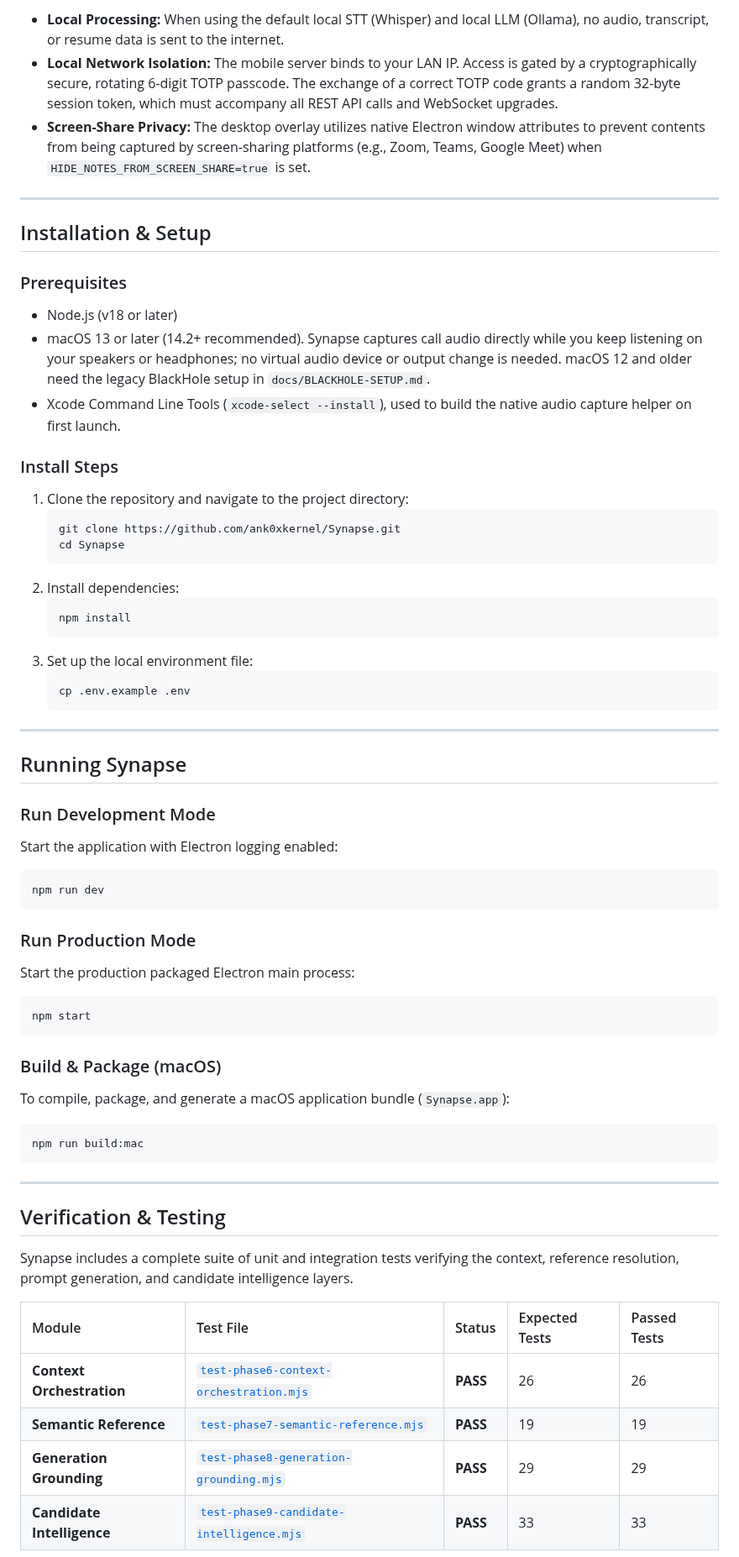
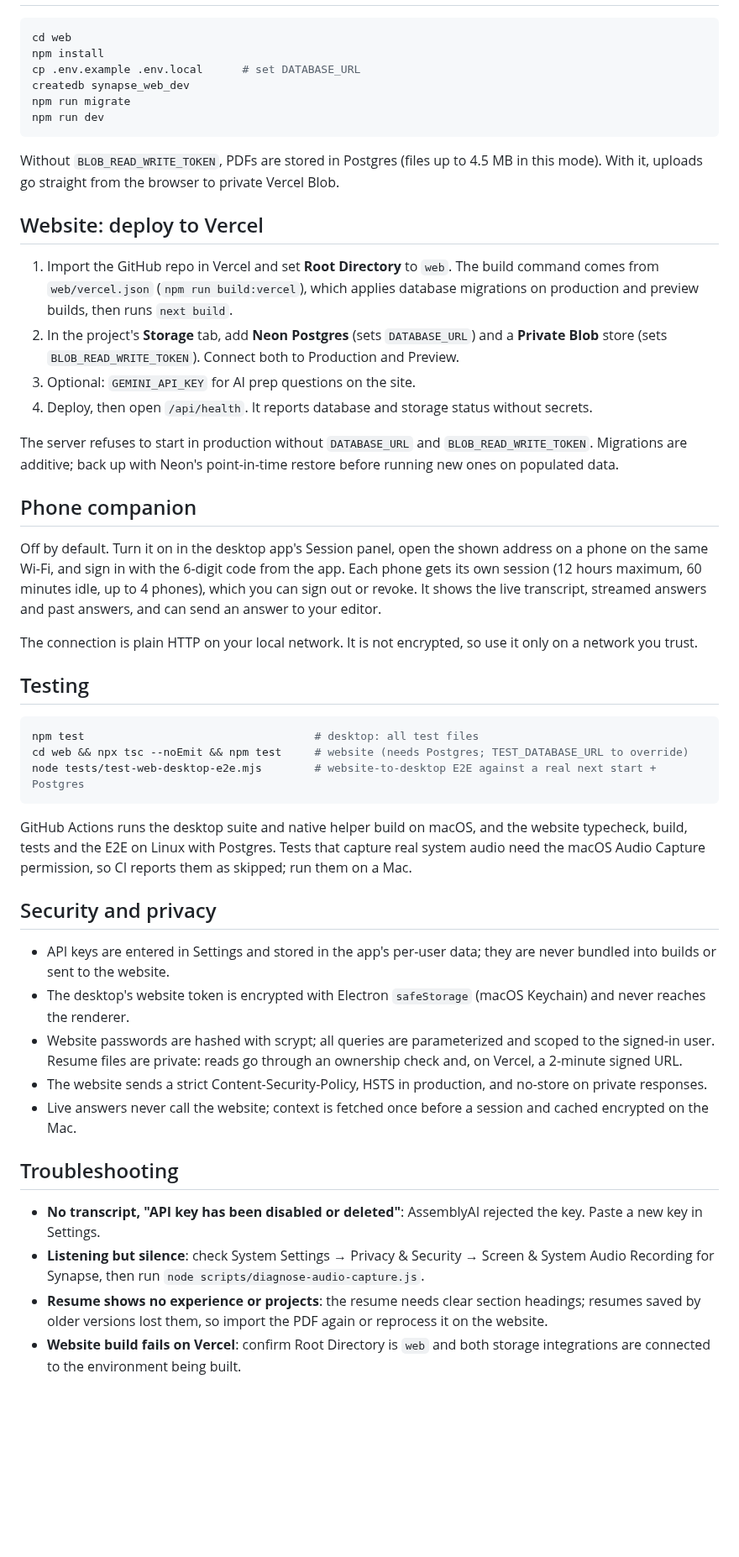
Before and after one commit to ank0xkernel/Synapse, a Markdown page: README.md, the part around one of its changes. Shown at 84% size. Rendered like a GitHub page; blank space fills up the shorter version.

````diff
--- a/README.md
+++ b/README.md
@@ -98,63 +92,51 @@ The cloud-based generation path is pre-configured for deterministic and low-late
-*   **Local Processing:** When using the default local STT (Whisper) and local LLM (Ollama), no audio, transcript, or resume data is sent to the internet.
-*   **Local Network Isolation:** The mobile server binds to your LAN IP. Access is gated by a cryptographically secure, rotating 6-digit TOTP passcode. The exchange of a correct TOTP code grants a random 32-byte session token, which must accompany all REST API calls and WebSocket upgrades.
-*   **Screen-Share Privacy:** The desktop overlay utilizes native Electron window attributes to prevent contents from being captured by screen-sharing platforms (e.g., Zoom, Teams, Google Meet) when `HIDE_NOTES_FROM_SCREEN_SHARE=true` is set.
-
----
-
-## Installation & Setup
-
-### Prerequisites
-*   Node.js (v18 or later)
-*   macOS 13 or later (14.2+ recommended). Synapse captures call audio directly while you keep listening on your speakers or headphones; no virtual audio device or output change is needed. macOS 12 and older need the legacy BlackHole setup in `docs/BLACKHOLE-SETUP.md`.
-*   Xcode Command Line Tools (`xcode-select --install`), used to build the native audio capture helper on first launch.
-
-### Install Steps
-1. Clone the repository and navigate to the project directory:
-   ```bash
-   git clone https://github.com/ank0xkernel/Synapse.git
-   cd Synapse
-   ```
-2. Install dependencies:
-   ```bash
-   npm install
-   ```
-3. Set up the local environment file:
-   ```bash
-   cp .env.example .env
-   ```
-
----
-
-## Running Synapse
-
-### Run Development Mode
-Start the application with Electron logging enabled:
 ```bash
+cd web
+npm install
+cp .env.example .env.local      # set DATABASE_URL
+createdb synapse_web_dev
+npm run migrate
 npm run dev
 ```
 
-### Run Production Mode
-Start the production packaged Electron main process:
+Without `BLOB_READ_WRITE_TOKEN`, PDFs are stored in Postgres (files up to 4.5 MB in this mode). With it, uploads go straight from the browser to private Vercel Blob.
+
+## Website: deploy to Vercel
+
+1. Import the GitHub repo in Vercel and set **Root Directory** to `web`. The build command comes from `web/vercel.json` (`npm run build:vercel`), which applies database migrations on production and preview builds, then runs `next build`.
+2. In the project's **Storage** tab, add **Neon Postgres** (sets `DATABASE_URL`) and a **Private Blob** store (sets `BLOB_READ_WRITE_TOKEN`). Connect both to Production and Preview.
+3. Optional: `GEMINI_API_KEY` for AI prep questions on the site.
+4. Deploy, then open `/api/health`. It reports database and storage status without secrets.
+
+The server refuses to start in production without `DATABASE_URL` and `BLOB_READ_WRITE_TOKEN`. Migrations are additive; back up with Neon's point-in-time restore before running new ones on populated data.
+
+## Phone companion
+
+Off by default. Turn it on in the desktop app's Session panel, open the shown address on a phone on the same Wi-Fi, and sign in with the 6-digit code from the app. Each phone gets its own session (12 hours maximum, 60 minutes idle, up to 4 phones), which you can sign out or revoke. It shows the live transcript, streamed answers and past answers, and can send an answer to your editor.
+
+The connection is plain HTTP on your local network. It is not encrypted, so use it only on a network you trust.
+
+## Testing
+
 ```bash
-npm start
+npm test                                   # desktop: all test files
+cd web && npx tsc --noEmit && npm test     # website (needs Postgres; TEST_DATABASE_URL to override)
+node tests/test-web-desktop-e2e.mjs        # website-to-desktop E2E against a real next start + Postgres
 ```
 
-### Build & Package (macOS)
-To compile, package, and generate a macOS application bundle (`Synapse.app`):
-```bash
-npm run build:mac
-```
+GitHub Actions runs the desktop suite and native helper build on macOS, and the website typecheck, build, tests and the E2E on Linux with Postgres. Tests that capture real system audio need the macOS Audio Capture permission, so CI reports them as skipped; run them on a Mac.
 
----
+## Security and privacy
 
-## Verification & Testing
+- API keys are entered in Settings and stored in the app's per-user data; they are never bundled into builds or sent to the website.
+- The desktop's website token is encrypted with Electron `safeStorage` (macOS Keychain) and never reaches the renderer.
+- Website passwords are hashed with scrypt; all queries are parameterized and scoped to the signed-in user. Resume files are private: reads go through an ownership check and, on Vercel, a 2-minute signed URL.
+- The website sends a strict Content-Security-Policy, HSTS in production, and no-store on private responses.
+- Live answers never call the website; context is fetched once before a session and cached encrypted on the Mac.
 
-Synapse includes a complete suite of unit and integration tests verifying the context, reference resolution, prompt generation, and candidate intelligence layers.
+## Troubleshooting
 
-| Module | Test File | Status | Expected Tests | Passed Tests |
-| :--- | :--- | :--- | :--- | :--- |
-| **Context Orchestration** | [`test-phase6-context-orchestration.mjs`](tests/test-phase6-context-orchestration.mjs) | **PASS** | 26 | 26 |
-| **Semantic Reference** | [`test-phase7-semantic-reference.mjs`](tests/test-phase7-semantic-reference.mjs) | **PASS** | 19 | 19 |
-| **Generation Grounding** | [`test-phase8-generation-grounding.mjs`](tests/test-phase8-generation-grounding.mjs) | **PASS** | 29 | 29 |
-| **Candidate Intelligence** | [`test-phase9-candidate-intelligence.mjs`](tests/test-phase9-candidate-intelligence.mjs) | **PASS** | 33 | 33 |
+- **No transcript, "API key has been disabled or deleted"**: AssemblyAI rejected the key. Paste a new key in Settings.
+- **Listening but silence**: check System Settings → Privacy & Security → Screen & System Audio Recording for Synapse, then run `node scripts/diagnose-audio-capture.js`.
+- **Resume shows no experience or projects**: the resume needs clear section headings; resumes saved by older versions lost them, so import the PDF again or reprocess it on the website.
+- **Website build fails on Vercel**: confirm Root Directory is `web` and both storage integrations are connected to the environment being built.
 
````
Also changed, not shown: other parts of README.md (+76 -145 lines), docs/screenshots/desktop-answer.png (added), docs/screenshots/web-dashboard.png (added), docs/screenshots/web-landing-phone.png (added), docs/screenshots/web-landing.png (added), docs/screenshots/web-profile.png (added), docs/screenshots/web-resume.png (added).
